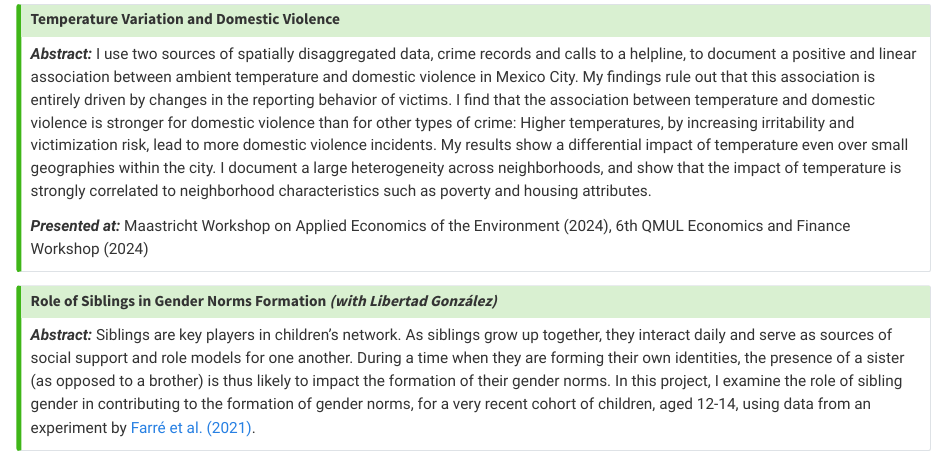
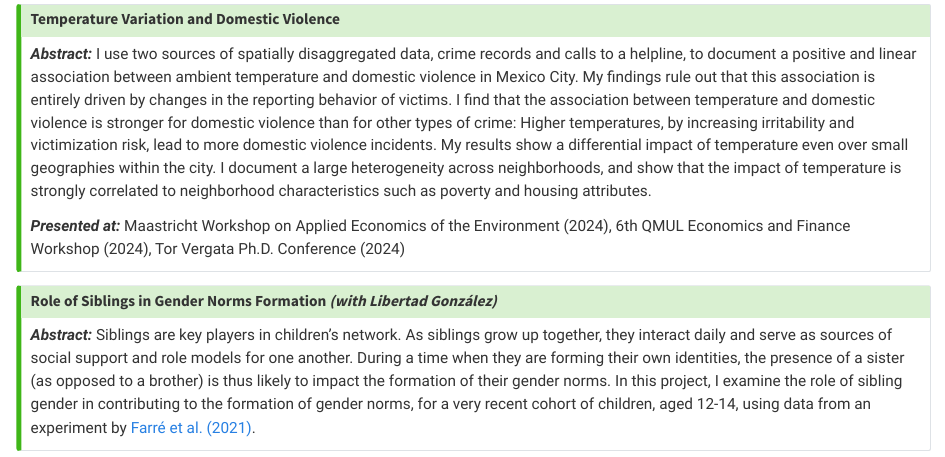
Before and after one commit to martinhabets/martinhabets.github.io, a Quarto document (index.qmd): the page in a window 1100 px wide, from 1380 px down. Rendered offline with R 4.5, knitr and Pandoc in place of Quarto, with nearby package versions.

Commit message:
added one conf and updated quarto

```diff
--- a/index.qmd
+++ b/index.qmd
@@ -47,7 +47,8 @@ _**Abstract:**_ I use two sources of spatially disaggregated data, crime records
 
 _**Presented at:**_
 Maastricht Workshop on Applied Economics of the Environment (2024),
-6th QMUL Economics and Finance Workshop (2024)
+6th QMUL Economics and Finance Workshop (2024),
+Tor Vergata Ph.D. Conference (2024)
 
 :::
 
```
Also changed, not shown: docs/search.json, 8 other files.
